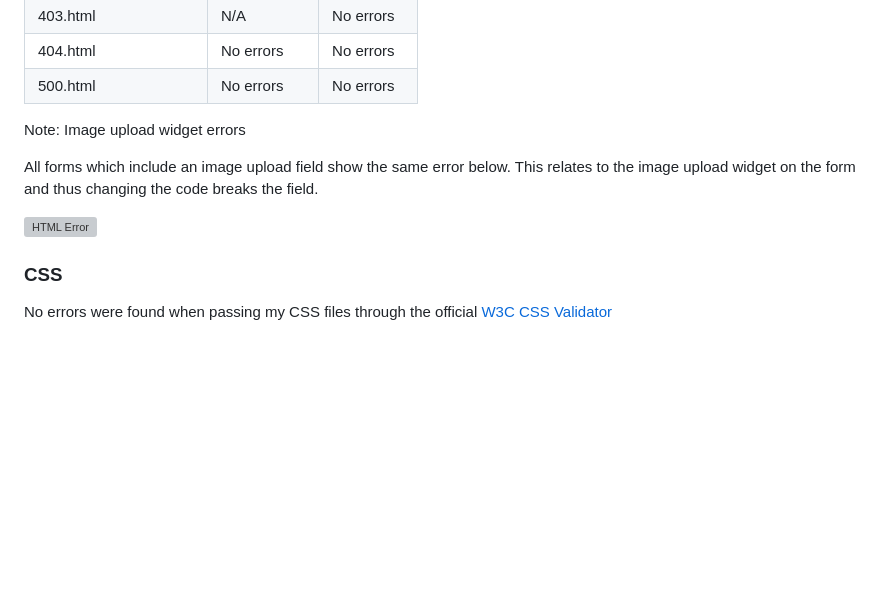
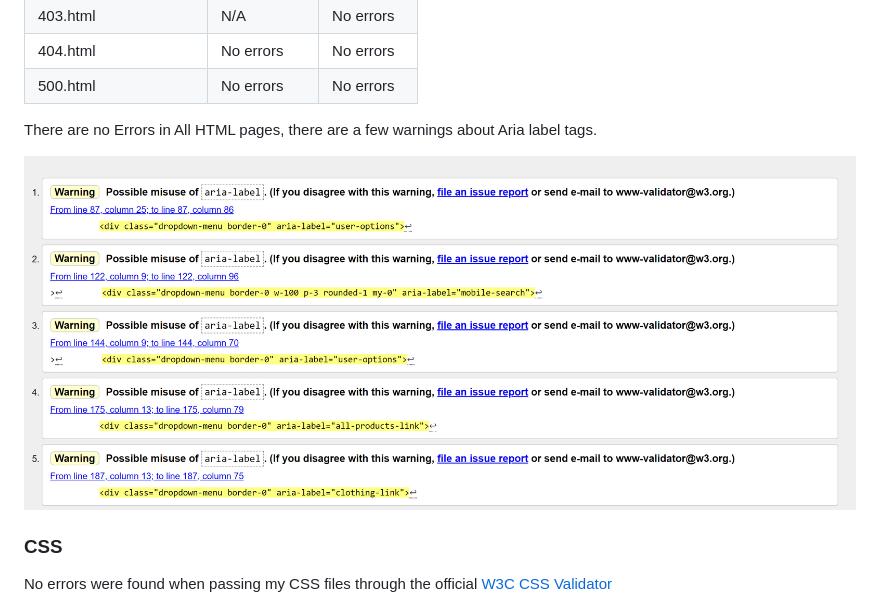
Before and after one commit to Marcopolo1975/PP-5, a Markdown page: TESTING.md, the part around the change. GitHub-like rendering; pictures changed too: media/htmlvelidator.png (added); blank space fills up the shorter version; grey boxes are pictures that could not be loaded.

Commit message:
add HTML velidator screenshot

```diff
--- a/TESTING.md
+++ b/TESTING.md
@@ -314,11 +314,11 @@ All HTML pages were run through the [W3C HTML Validator](https://validator.w3.or
 | 404.html                       | No errors  | No errors |
 | 500.html                       | No errors  | No errors |
 
-Note: Image upload widget errors
 
-All forms which include an image upload field show the same error below. This relates to the image upload widget on the form and thus changing the code breaks the field.
 
-![HTML Error](docs/readme_images/add_image_html_error.png)
+There are no Errors in All HTML pages, there are a few warnings about Aria label tags.
+
+![HTML Warnings ](media/htmlvelidator.png)
 
 ### CSS
 
```
